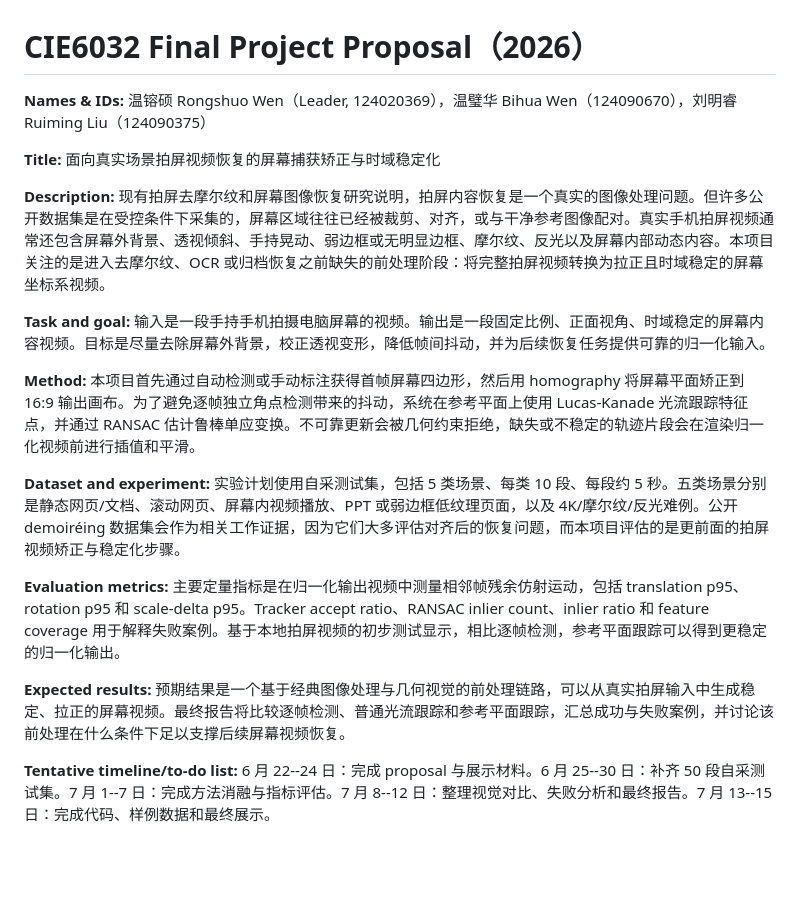
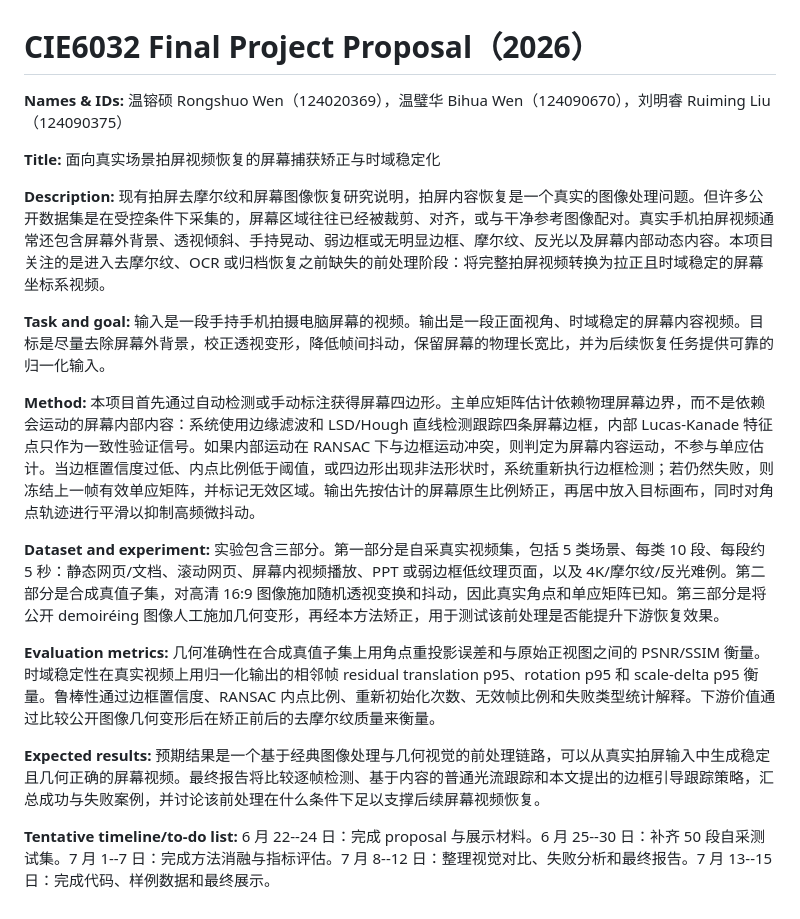
Before and after one commit to Chr0mium24/screen-normalize, a Markdown page: deliverables/proposal_20260622/Proposal_ID_zh.md, the part around the change. GitHub-like rendering; blank space fills up the shorter version.

```diff
--- a/deliverables/proposal_20260622/Proposal_ID_zh.md
+++ b/deliverables/proposal_20260622/Proposal_ID_zh.md
@@ -1,19 +1,19 @@
 # CIE6032 Final Project Proposal（2026）
 
-**Names & IDs:** 温镕硕 Rongshuo Wen（Leader, 124020369），温璧华 Bihua Wen（124090670），刘明睿 Ruiming Liu（124090375）
+**Names & IDs:** 温镕硕 Rongshuo Wen（124020369），温璧华 Bihua Wen（124090670），刘明睿 Ruiming Liu（124090375）
 
 **Title:** 面向真实场景拍屏视频恢复的屏幕捕获矫正与时域稳定化
 
 **Description:** 现有拍屏去摩尔纹和屏幕图像恢复研究说明，拍屏内容恢复是一个真实的图像处理问题。但许多公开数据集是在受控条件下采集的，屏幕区域往往已经被裁剪、对齐，或与干净参考图像配对。真实手机拍屏视频通常还包含屏幕外背景、透视倾斜、手持晃动、弱边框或无明显边框、摩尔纹、反光以及屏幕内部动态内容。本项目关注的是进入去摩尔纹、OCR 或归档恢复之前缺失的前处理阶段：将完整拍屏视频转换为拉正且时域稳定的屏幕坐标系视频。
 
-**Task and goal:** 输入是一段手持手机拍摄电脑屏幕的视频。输出是一段固定比例、正面视角、时域稳定的屏幕内容视频。目标是尽量去除屏幕外背景，校正透视变形，降低帧间抖动，并为后续恢复任务提供可靠的归一化输入。
+**Task and goal:** 输入是一段手持手机拍摄电脑屏幕的视频。输出是一段正面视角、时域稳定的屏幕内容视频。目标是尽量去除屏幕外背景，校正透视变形，降低帧间抖动，保留屏幕的物理长宽比，并为后续恢复任务提供可靠的归一化输入。
 
-**Method:** 本项目首先通过自动检测或手动标注获得首帧屏幕四边形，然后用 homography 将屏幕平面矫正到 16:9 输出画布。为了避免逐帧独立角点检测带来的抖动，系统在参考平面上使用 Lucas-Kanade 光流跟踪特征点，并通过 RANSAC 估计鲁棒单应变换。不可靠更新会被几何约束拒绝，缺失或不稳定的轨迹片段会在渲染归一化视频前进行插值和平滑。
+**Method:** 本项目首先通过自动检测或手动标注获得屏幕四边形。主单应矩阵估计依赖物理屏幕边界，而不是依赖会运动的屏幕内部内容：系统使用边缘滤波和 LSD/Hough 直线检测跟踪四条屏幕边框，内部 Lucas-Kanade 特征点只作为一致性验证信号。如果内部运动在 RANSAC 下与边框运动冲突，则判定为屏幕内容运动，不参与单应估计。当边框置信度过低、内点比例低于阈值，或四边形出现非法形状时，系统重新执行边框检测；若仍然失败，则冻结上一帧有效单应矩阵，并标记无效区域。输出先按估计的屏幕原生比例矫正，再居中放入目标画布，同时对角点轨迹进行平滑以抑制高频微抖动。
 
-**Dataset and experiment:** 实验计划使用自采测试集，包括 5 类场景、每类 10 段、每段约 5 秒。五类场景分别是静态网页/文档、滚动网页、屏幕内视频播放、PPT 或弱边框低纹理页面，以及 4K/摩尔纹/反光难例。公开 demoiréing 数据集会作为相关工作证据，因为它们大多评估对齐后的恢复问题，而本项目评估的是更前面的拍屏视频矫正与稳定化步骤。
+**Dataset and experiment:** 实验包含三部分。第一部分是自采真实视频集，包括 5 类场景、每类 10 段、每段约 5 秒：静态网页/文档、滚动网页、屏幕内视频播放、PPT 或弱边框低纹理页面，以及 4K/摩尔纹/反光难例。第二部分是合成真值子集，对高清 16:9 图像施加随机透视变换和抖动，因此真实角点和单应矩阵已知。第三部分是将公开 demoiréing 图像人工施加几何变形，再经本方法矫正，用于测试该前处理是否能提升下游恢复效果。
 
-**Evaluation metrics:** 主要定量指标是在归一化输出视频中测量相邻帧残余仿射运动，包括 translation p95、rotation p95 和 scale-delta p95。Tracker accept ratio、RANSAC inlier count、inlier ratio 和 feature coverage 用于解释失败案例。基于本地拍屏视频的初步测试显示，相比逐帧检测，参考平面跟踪可以得到更稳定的归一化输出。
+**Evaluation metrics:** 几何准确性在合成真值子集上用角点重投影误差和与原始正视图之间的 PSNR/SSIM 衡量。时域稳定性在真实视频上用归一化输出的相邻帧 residual translation p95、rotation p95 和 scale-delta p95 衡量。鲁棒性通过边框置信度、RANSAC 内点比例、重新初始化次数、无效帧比例和失败类型统计解释。下游价值通过比较公开图像几何变形后在矫正前后的去摩尔纹质量来衡量。
 
-**Expected results:** 预期结果是一个基于经典图像处理与几何视觉的前处理链路，可以从真实拍屏输入中生成稳定、拉正的屏幕视频。最终报告将比较逐帧检测、普通光流跟踪和参考平面跟踪，汇总成功与失败案例，并讨论该前处理在什么条件下足以支撑后续屏幕视频恢复。
+**Expected results:** 预期结果是一个基于经典图像处理与几何视觉的前处理链路，可以从真实拍屏输入中生成稳定且几何正确的屏幕视频。最终报告将比较逐帧检测、基于内容的普通光流跟踪和本文提出的边框引导跟踪策略，汇总成功与失败案例，并讨论该前处理在什么条件下足以支撑后续屏幕视频恢复。
 
 **Tentative timeline/to-do list:** 6 月 22--24 日：完成 proposal 与展示材料。6 月 25--30 日：补齐 50 段自采测试集。7 月 1--7 日：完成方法消融与指标评估。7 月 8--12 日：整理视觉对比、失败分析和最终报告。7 月 13--15 日：完成代码、样例数据和最终展示。
```
Also changed, not shown: deliverables/proposal_20260622/Proposal_ID_en.md (+6 -6 lines).
